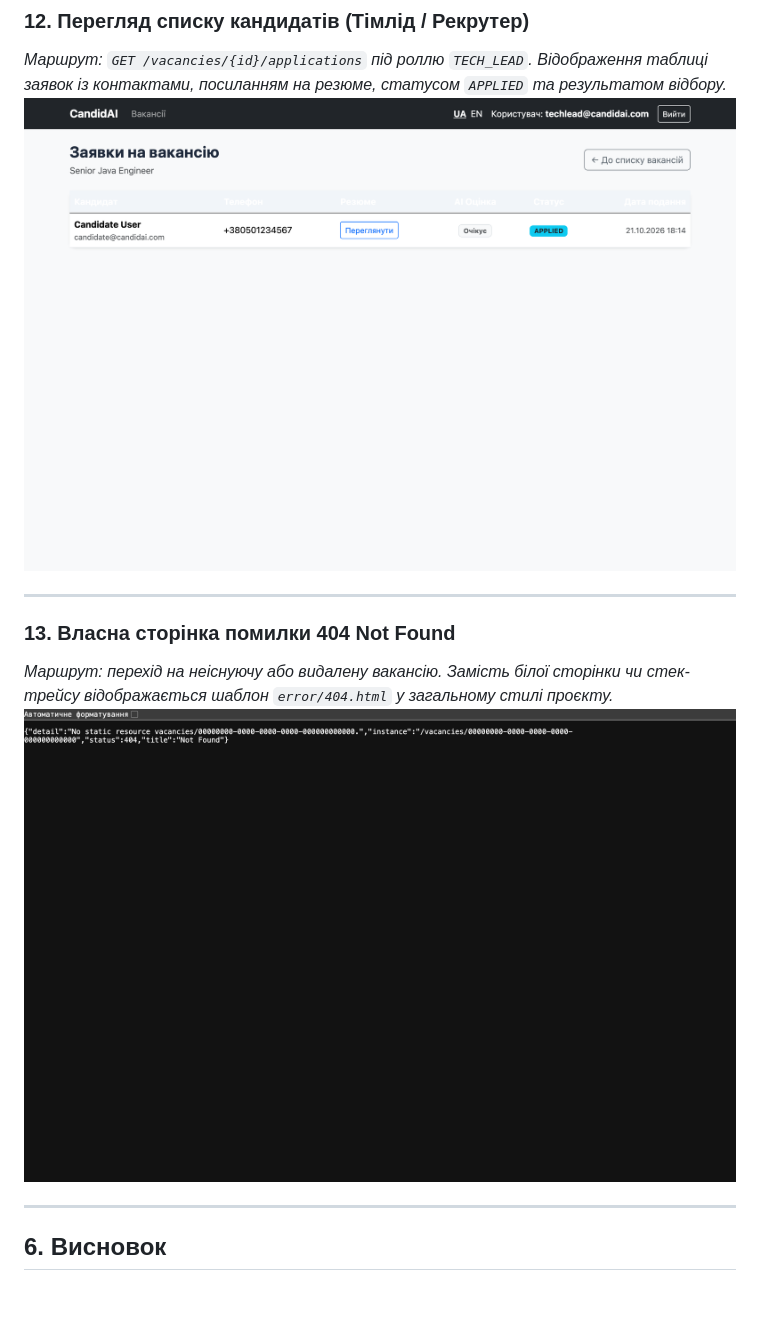
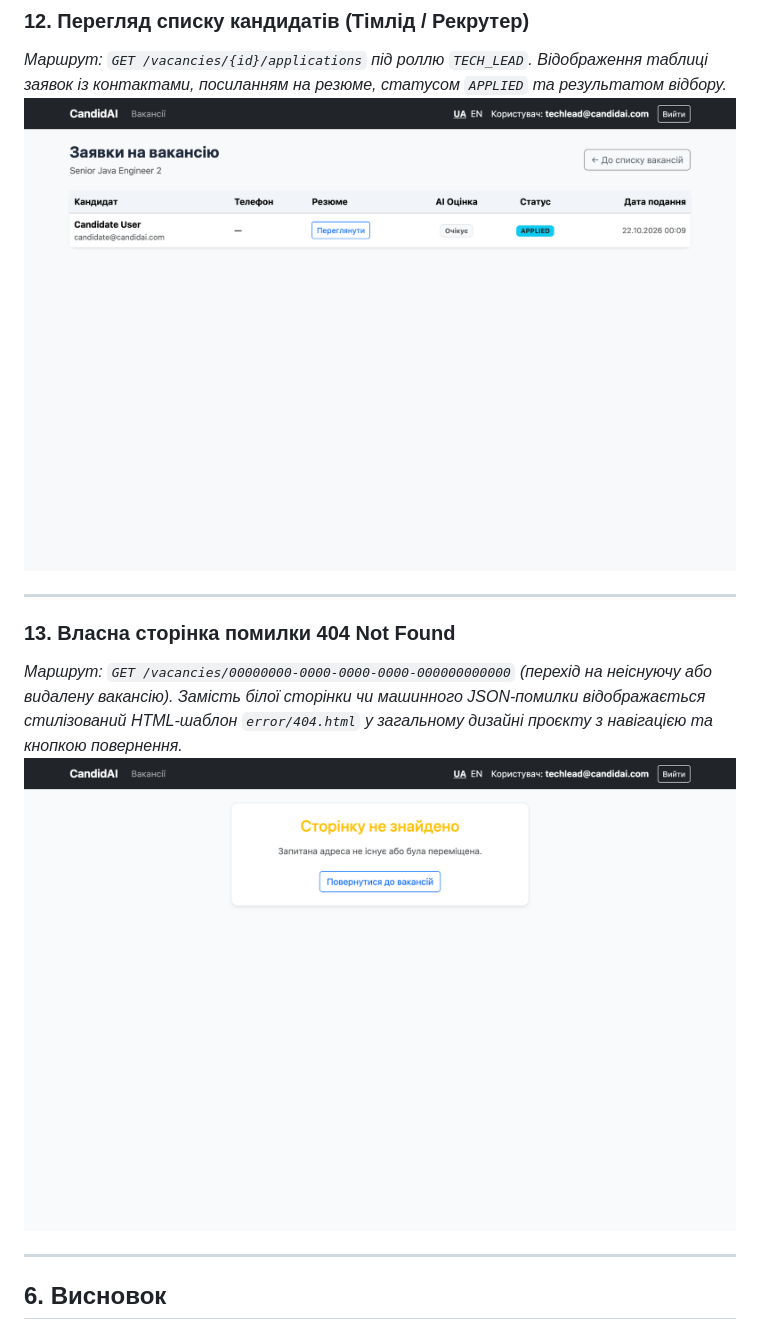
Before and after one commit to humaNukr/CandidAI, a Markdown page: docs/practice-7-report.md, the part around the change. Rendered like a GitHub page; pictures changed too: docs/screenshots/12-applications-techlead.png, docs/screenshots/13-not-found-404.png; blank space fills up the shorter version.

Commit message:
docs: update applications table and 404 not found screenshots in report

```diff
--- a/docs/practice-7-report.md
+++ b/docs/practice-7-report.md
@@ -217,7 +217,7 @@ HTTP/1.1 403 Forbidden
 ---
 
 ### 13. Власна сторінка помилки 404 Not Found
-*Маршрут: перехід на неіснуючу або видалену вакансію. Замість білої сторінки чи стек-трейсу відображається шаблон `error/404.html` у загальному стилі проєкту.*
+*Маршрут: `GET /vacancies/00000000-0000-0000-0000-000000000000` (перехід на неіснуючу або видалену вакансію). Замість білої сторінки чи машинного JSON-помилки відображається стилізований HTML-шаблон `error/404.html` у загальному дизайні проєкту з навігацією та кнопкою повернення.*
 ![13-not-found-404](screenshots/13-not-found-404.png)
 
 ---
```
